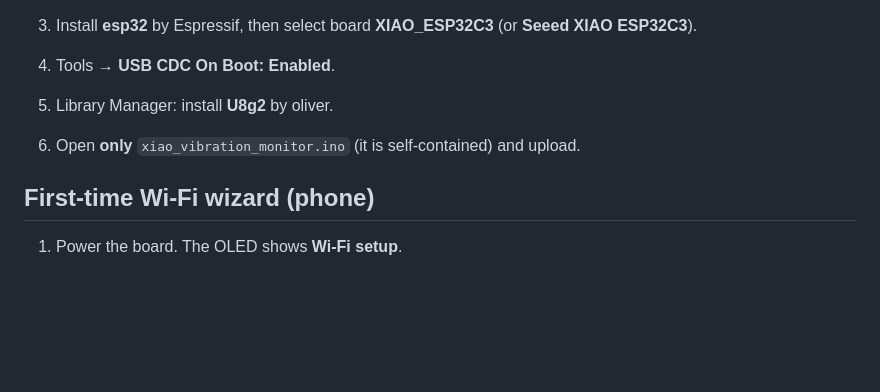
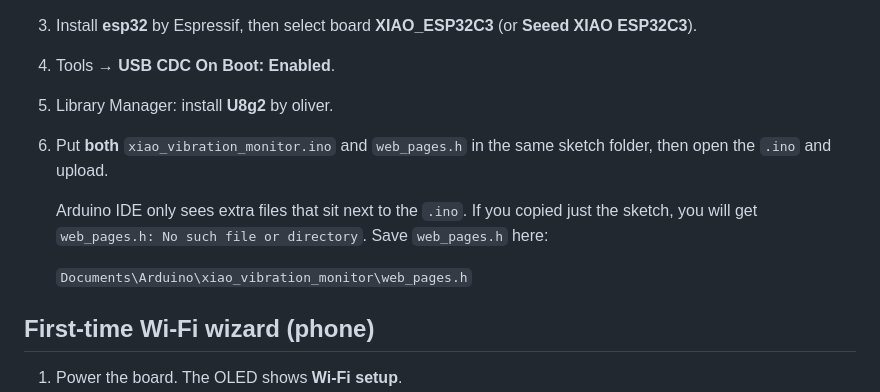
Before and after one commit to Downinweeds/spectrum_analyzer, a Markdown page: xiao_vibration_monitor/README.md, the part around the change. GitHub-like rendering; blank space fills up the shorter version.

Commit message:
Document that web_pages.h must sit next to the sketch
Co-authored-by: Downinweeds <Downinweeds@users.noreply.github.com>

```diff
--- a/xiao_vibration_monitor/README.md
+++ b/xiao_vibration_monitor/README.md
@@ -41,7 +41,11 @@ On the Expansion Board the **USER button shares D1**. That is fine for this sket
 3. Install **esp32** by Espressif, then select board **XIAO_ESP32C3** (or **Seeed XIAO ESP32C3**).
 4. Tools → **USB CDC On Boot: Enabled**.
 5. Library Manager: install **U8g2** by oliver.
-6. Open **only** `xiao_vibration_monitor.ino` (it is self-contained) and upload.
+6. Put **both** `xiao_vibration_monitor.ino` and `web_pages.h` in the same sketch folder, then open the `.ino` and upload.
+
+   Arduino IDE only sees extra files that sit next to the `.ino`. If you copied just the sketch, you will get `web_pages.h: No such file or directory`. Save `web_pages.h` here:
+
+   `Documents\Arduino\xiao_vibration_monitor\web_pages.h`
 
 ## First-time Wi-Fi wizard (phone)
 
```
